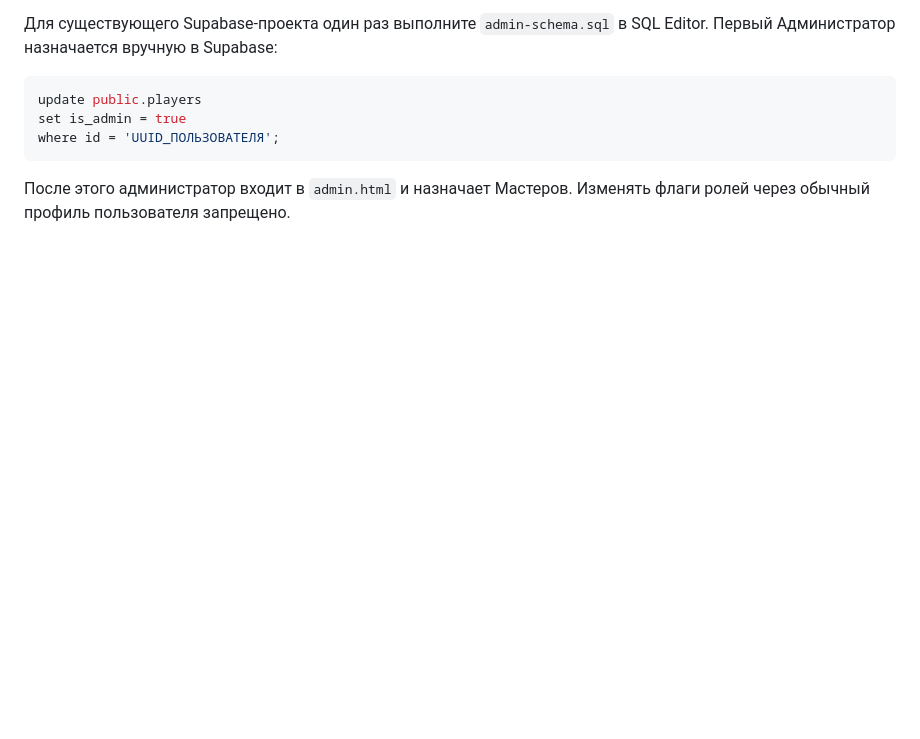
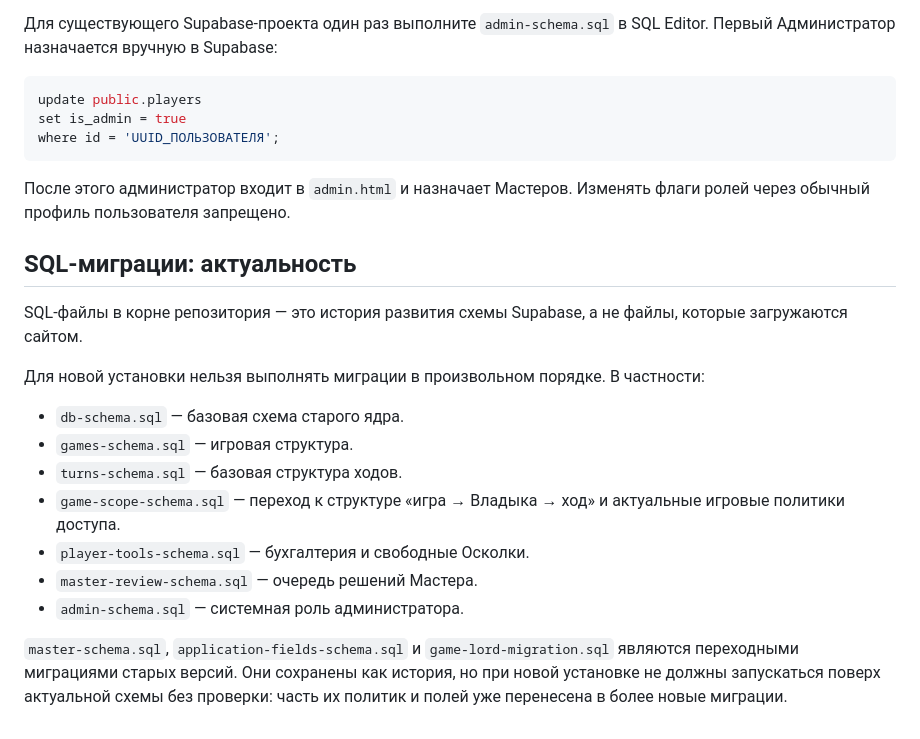
Before and after one commit to redd-civ/VA_34, a Markdown page: README.md, the part around the change. Rendered like a GitHub page; blank space fills up the shorter version.

Commit message:
Уточнить статус SQL-миграций

````diff
--- a/README.md
+++ b/README.md
@@ -56,3 +56,20 @@ where id = 'UUID_ПОЛЬЗОВАТЕЛЯ';
 ```
 
 После этого администратор входит в `admin.html` и назначает Мастеров. Изменять флаги ролей через обычный профиль пользователя запрещено.
+
+
+## SQL-миграции: актуальность
+
+SQL-файлы в корне репозитория — это история развития схемы Supabase, а не файлы, которые загружаются сайтом.
+
+Для новой установки нельзя выполнять миграции в произвольном порядке. В частности:
+
+- `db-schema.sql` — базовая схема старого ядра.
+- `games-schema.sql` — игровая структура.
+- `turns-schema.sql` — базовая структура ходов.
+- `game-scope-schema.sql` — переход к структуре «игра → Владыка → ход» и актуальные игровые политики доступа.
+- `player-tools-schema.sql` — бухгалтерия и свободные Осколки.
+- `master-review-schema.sql` — очередь решений Мастера.
+- `admin-schema.sql` — системная роль администратора.
+
+`master-schema.sql`, `application-fields-schema.sql` и `game-lord-migration.sql` являются переходными миграциями старых версий. Они сохранены как история, но при новой установке не должны запускаться поверх актуальной схемы без проверки: часть их политик и полей уже перенесена в более новые миграции.
````
